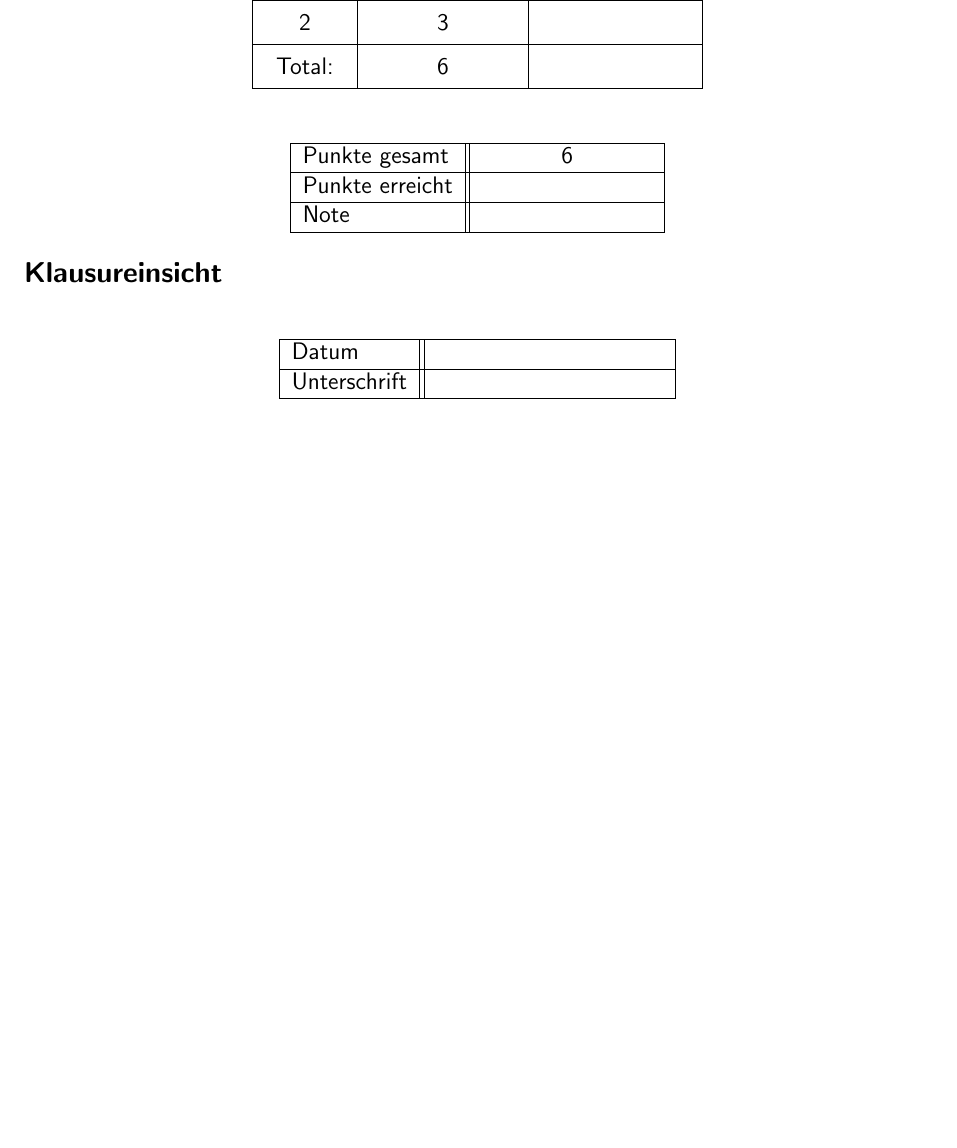
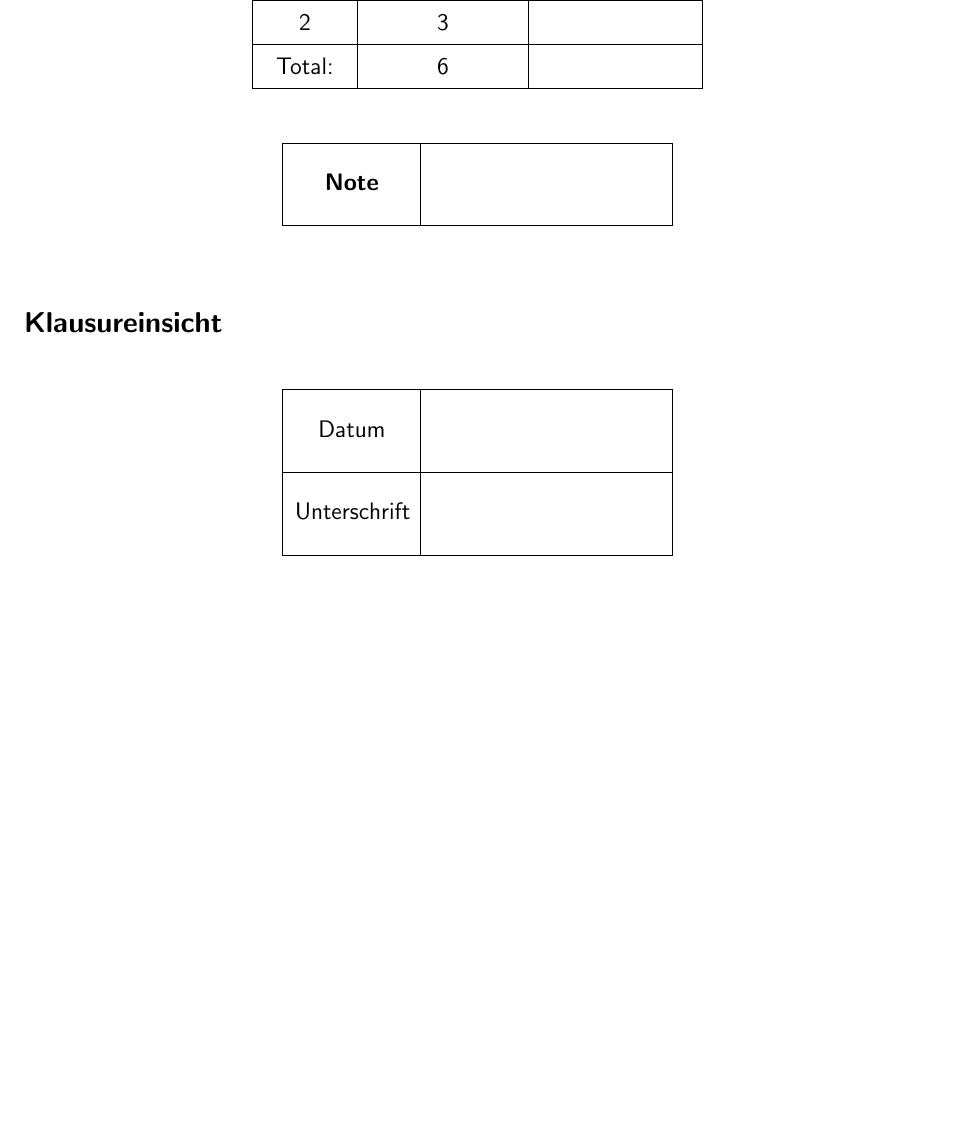
Before and after one commit to TUK-EIT/exam-eit-latex, a LaTeX problem sheet (exam-eit.tex, which reads includes/scoring.tex): part of page 2 of 5, cut so that both start at the same text. Compiled offline with pdfLaTeX.

Commit message:
removed duplicate total + achieved points table in scoring, increase row height for grade + review entries

```diff
--- a/includes/scoring.tex
+++ b/includes/scoring.tex
@@ -26,22 +26,24 @@
 	\gradetable[v]
 \end{center}
 
+
 % table for total result
 \begin{table}[h]
 	\centering
-	\begin{tabular}{|l||c|}
+	\cellwidth{2.2em}
+	\begin{tabular}{| >{\centering\arraybackslash}p{2cm} | p{4cm} |}
 		\hline
 		\iftoggle{isGerman}{
-			Punkte gesamt & \numpoints \\ \hline
-			Punkte erreicht & \hspace{3cm} \\ \hline
-			Note & \\ \hline
+			\textbf{Note}
 		}{
-			Total points & \numpoints \\ \hline
-			Achieved points & \hspace{3cm} \\ \hline
-			Grade & \\ \hline
+			\textbf{Grade}
 		}
+		& \parbox{0pt}{\rule{0pt}{5ex+\baselineskip}} \\
+		\hline
 	\end{tabular}
 \end{table}
+
+\vspace{1 cm}
 
 
 % Post-exam review documentation
@@ -52,14 +54,14 @@
 }
 \begin{table}[h]
 	\centering
-	\begin{tabular}{*{2}{|l|}}
+	\begin{tabular}{| >{\centering\arraybackslash}p{2cm} | p{4cm} |}
 		\hline
 		\iftoggle{isGerman}{
-			\textsc{Datum} &  \\ \hline
-			\textsc{Unterschrift} & \hspace{4cm} \\ \hline
+			\textsc{Datum} &  \parbox{0pt}{\rule{0pt}{5ex+\baselineskip}} \\ \hline
+			\textsc{Unterschrift} & \parbox{0pt}{\rule{0pt}{5ex+\baselineskip}} \\ \hline
 		}{
-			\textsc{Date} &  \\ \hline
-			\textsc{Signature} & \hspace{4cm} \\ \hline
+			\textsc{Date} & \parbox{0pt}{\rule{0pt}{5ex+\baselineskip}} \\ \hline
+			\textsc{Signature} & \parbox{0pt}{\rule{0pt}{5ex+\baselineskip}} \\ \hline
 		}
 	\end{tabular}
 \end{table}
```
